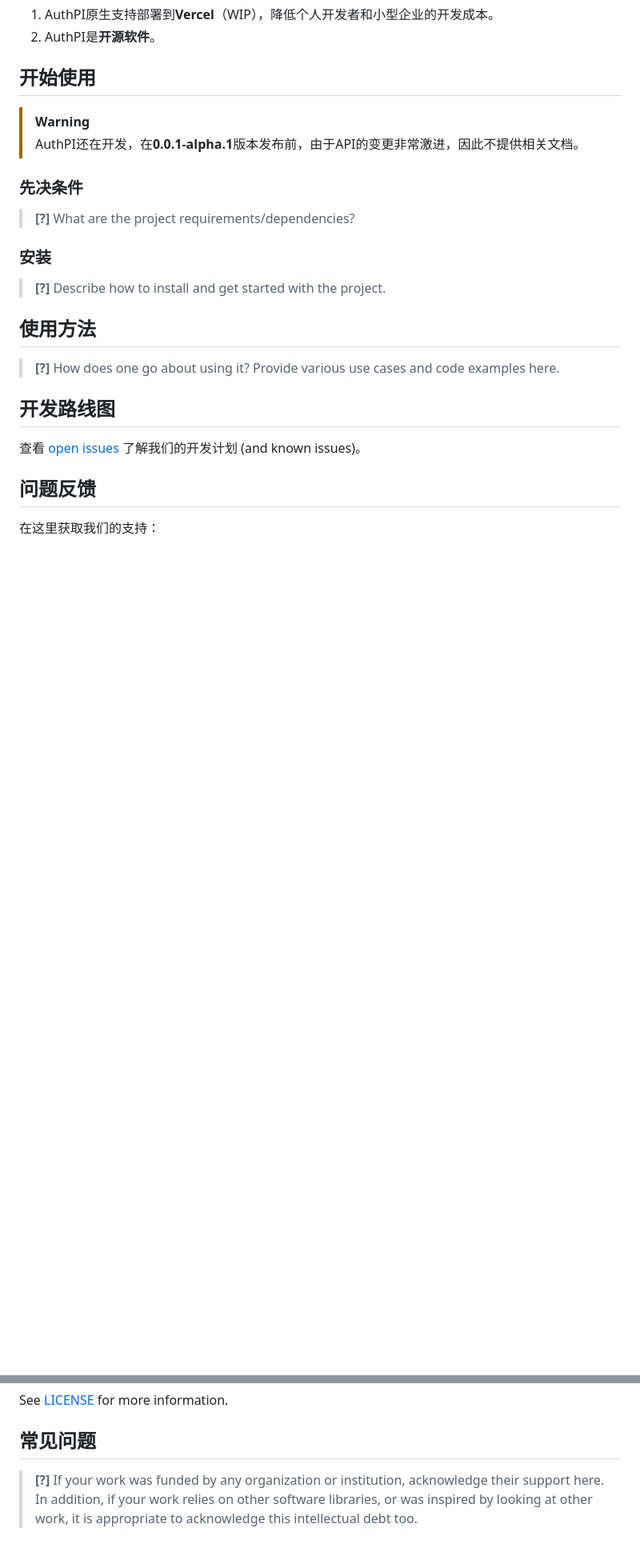
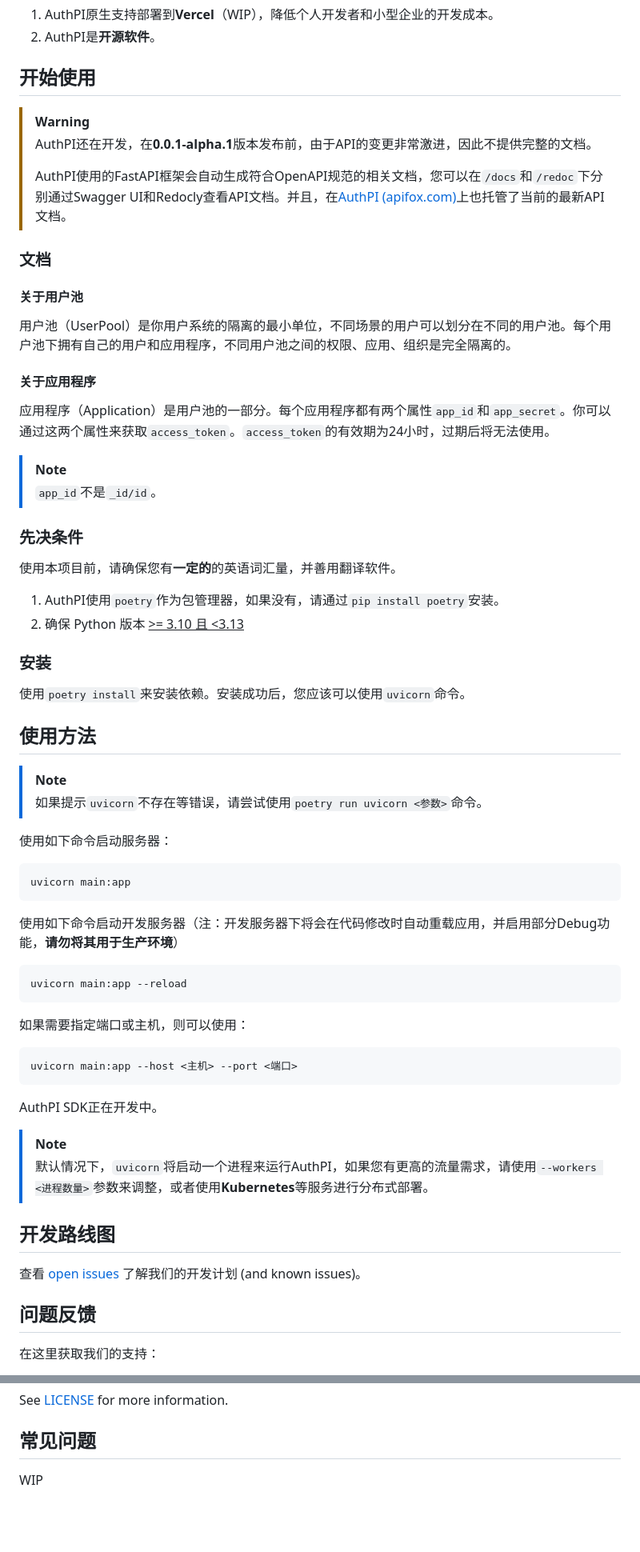
Before and after one commit to XYCode-Kerman/AuthPI, a Markdown page: README.md, 2 parts joined by grey strips. Shown: that part at 80% size. GitHub-like rendering; blank space fills up the shorter version.

Commit message:
:memo: README中新增使用教程

````diff
--- a/README.md
+++ b/README.md
@@ -41,23 +41,64 @@ AuthPI是一款参照了Authing API设计的**开源的**用户管理系统。
 
 > [!WARNING]
 >
-> AuthPI还在开发，在**0.0.1-alpha.1**版本发布前，由于API的变更非常激进，因此不提供相关文档。
+> AuthPI还在开发，在**0.0.1-alpha.1**版本发布前，由于API的变更非常激进，因此不提供完整的文档。
+>
+> AuthPI使用的FastAPI框架会自动生成符合OpenAPI规范的相关文档，您可以在`/docs`和`/redoc`下分别通过Swagger UI和Redocly查看API文档。并且，在[AuthPI (apifox.com)](https://apifox.com/apidoc/shared-31a7b9e7-c934-4e4b-a504-5586ebe8b78a)上也托管了当前的最新API文档。
+
+### 文档
+
+#### 关于用户池
+
+用户池（UserPool）是你用户系统的隔离的最小单位，不同场景的用户可以划分在不同的用户池。每个用户池下拥有自己的用户和应用程序，不同用户池之间的权限、应用、组织是完全隔离的。
+
+#### 关于应用程序
+
+应用程序（Application）是用户池的一部分。每个应用程序都有两个属性`app_id`和`app_secret`。你可以通过这两个属性来获取`access_token`。`access_token`的有效期为24小时，过期后将无法使用。
+
+> [!Note]
+>
+> `app_id`不是`_id/id`。
 
 ### 先决条件
 
-> **[?]**
-> What are the project requirements/dependencies?
+使用本项目前，请确保您有**一定的**的英语词汇量，并善用翻译软件。
+
+1. AuthPI使用`poetry`作为包管理器，如果没有，请通过`pip install poetry`安装。
+2. 确保 Python 版本 <u>>= 3.10 且 <3.13</u>
 
 ### 安装
 
-> **[?]**
-> Describe how to install and get started with the project.
+使用`poetry install`来安装依赖。安装成功后，您应该可以使用`uvicorn`命令。
 
 ## 使用方法
 
-> **[?]**
-> How does one go about using it?
-> Provide various use cases and code examples here.
+> [!NOTE]
+>
+> 如果提示`uvicorn`不存在等错误，请尝试使用`poetry run uvicorn <参数>`命令。
+
+使用如下命令启动服务器：
+
+```bash
+uvicorn main:app
+```
+
+使用如下命令启动开发服务器（注：开发服务器下将会在代码修改时自动重载应用，并启用部分Debug功能，**请勿将其用于生产环境**）
+
+```bash
+uvicorn main:app --reload
+```
+
+如果需要指定端口或主机，则可以使用：
+
+```bash
+uvicorn main:app --host <主机> --port <端口>
+```
+
+AuthPI SDK正在开发中。
+
+> [!Note]
+>
+> 默认情况下，`uvicorn`将启动一个进程来运行AuthPI，如果您有更高的流量需求，请使用`--workers <进程数量>`参数来调整，或者使用**Kubernetes**等服务进行分布式部署。
 
 ## 开发路线图
 
@@ -116,6 +157,4 @@ See [LICENSE](LICENSE) for more information.
 
 ## 常见问题
 
-> **[?]**
-> If your work was funded by any organization or institution, acknowledge their support here.
-> In addition, if your work relies on other software libraries, or was inspired by looking at other work, it is appropriate to acknowledge this intellectual debt too.
+WIP
````
